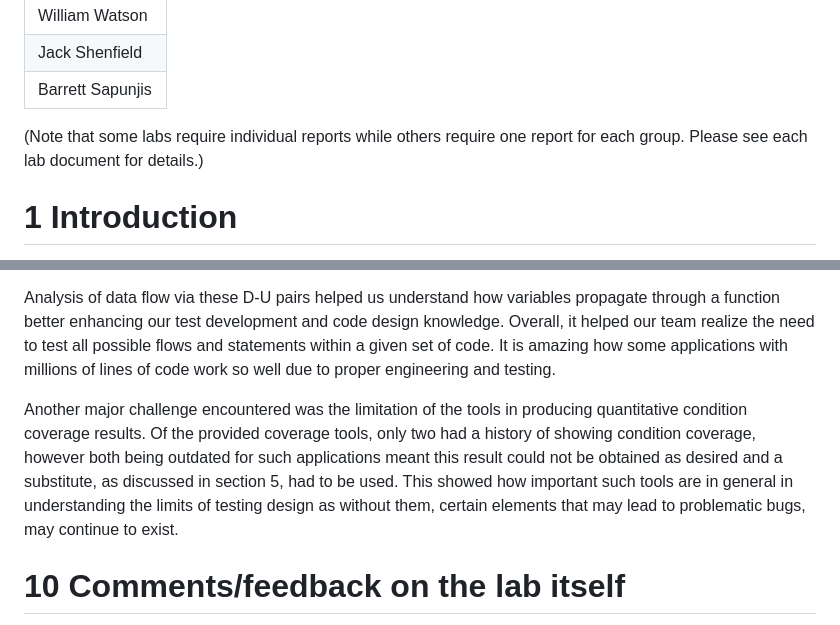
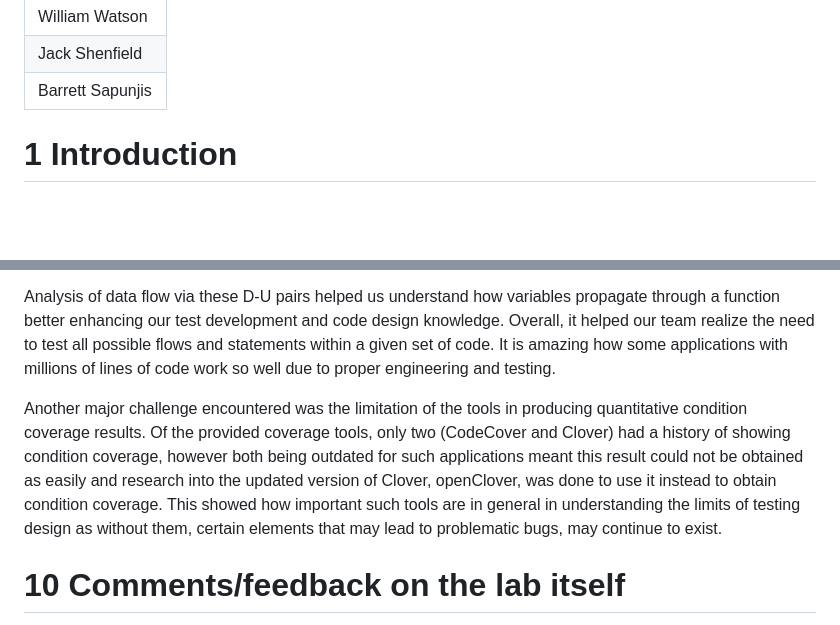
Before and after one commit to jaschdev/seng637-a3-team_12, a Markdown page: seng637-a3-team_12.md, 2 parts joined by grey strips. GitHub-like rendering; blank space fills up the shorter version.

```diff
--- a/seng637-a3-team_12.md
+++ b/seng637-a3-team_12.md
@@ -9,9 +9,6 @@
 | William Watson   |
 | Jack Shenfield   |
 | Barrett Sapunjis |
-
-(Note that some labs require individual reports while others require one report
-for each group. Please see each lab document for details.)
 
 # 1 Introduction
 The focus of this lab is to become familiar with and apply white-box testing methods and code coverage analysis using the JUnit testing framework in Eclipse and coverage analysis tools. Unlike the previous lab which emphasized black-box testing based on input domains and expected outputs, this lab evaluates the efficacy of the testing suite by how much of the code (coverage) is exercised during testing as well as how data flow testing may be accomplished through manual means. Now with the source code available, aspects of control-flow coverage, namely statement, branch, and condition coverage, are used to further provide testing insight on the system under test (SUT) in addition to the previous lab's black-box testing.
@@ -287,7 +284,7 @@ For manual DU pair testing, the method `DataUtilities.calculateColumnTotal()` wa
 
 Analysis of data flow via these D-U pairs helped us understand how variables propagate through a function better enhancing our test development and code design knowledge. Overall, it helped our team realize the need to test all possible flows and statements within a given set of code. It is amazing how some applications with millions of lines of code work so well due to proper engineering and testing.
 
-Another major challenge encountered was the limitation of the tools in producing quantitative condition coverage results. Of the provided coverage tools, only two had a history of showing condition coverage, however both being outdated for such applications meant this result could not be obtained as desired and a substitute, as discussed in section 5, had to be used. This showed how important such tools are in general in understanding the limits of testing design as without them, certain elements that may lead to problematic bugs, may continue to exist.
+Another major challenge encountered was the limitation of the tools in producing quantitative condition coverage results. Of the provided coverage tools, only two (CodeCover and Clover) had a history of showing condition coverage, however both being outdated for such applications meant this result could not be obtained as easily and research into the updated version of Clover, openClover, was done to use it instead to obtain condition coverage. This showed how important such tools are in general in understanding the limits of testing design as without them, certain elements that may lead to problematic bugs, may continue to exist.
 
 # 10 Comments/feedback on the lab itself
 
```
